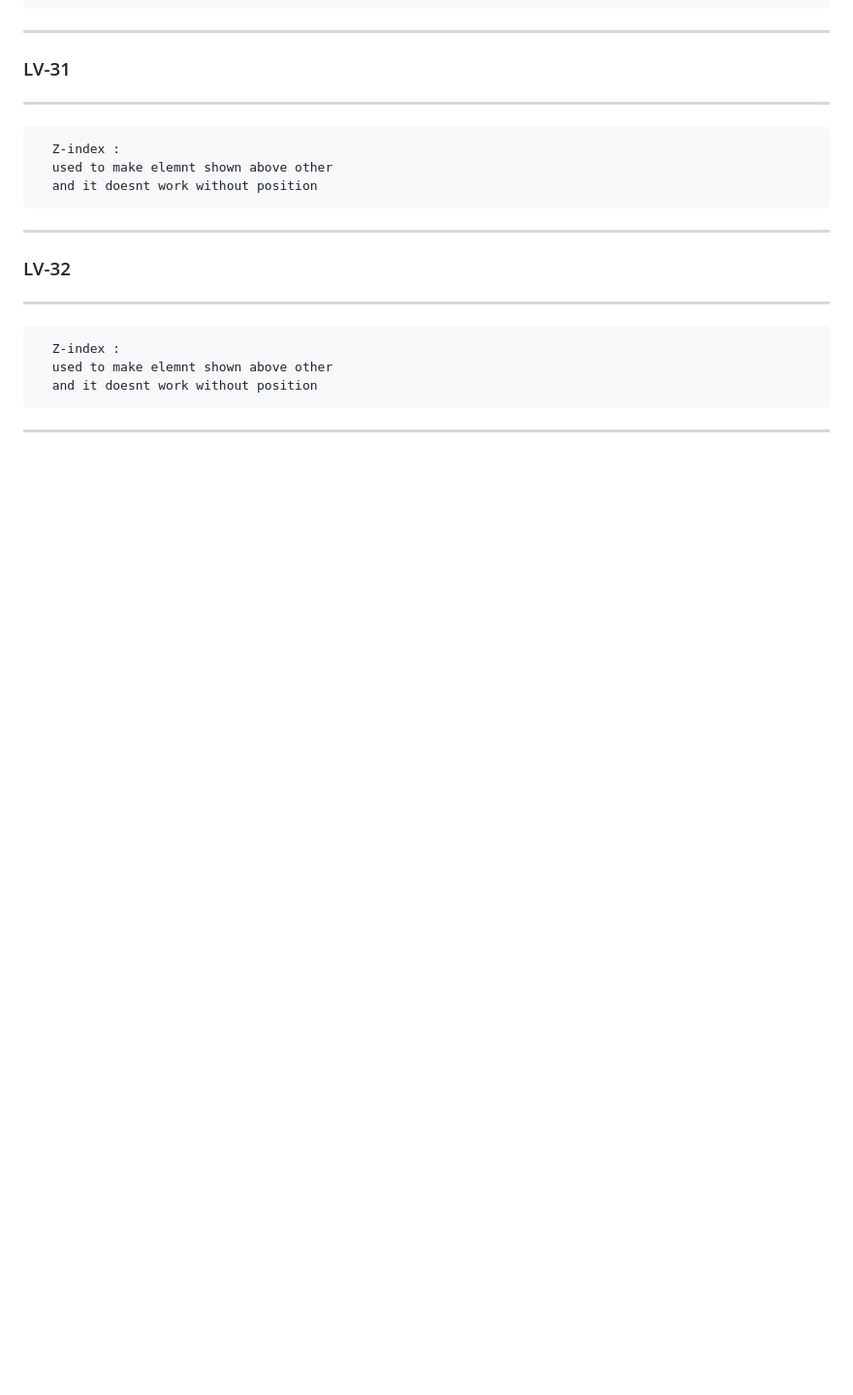
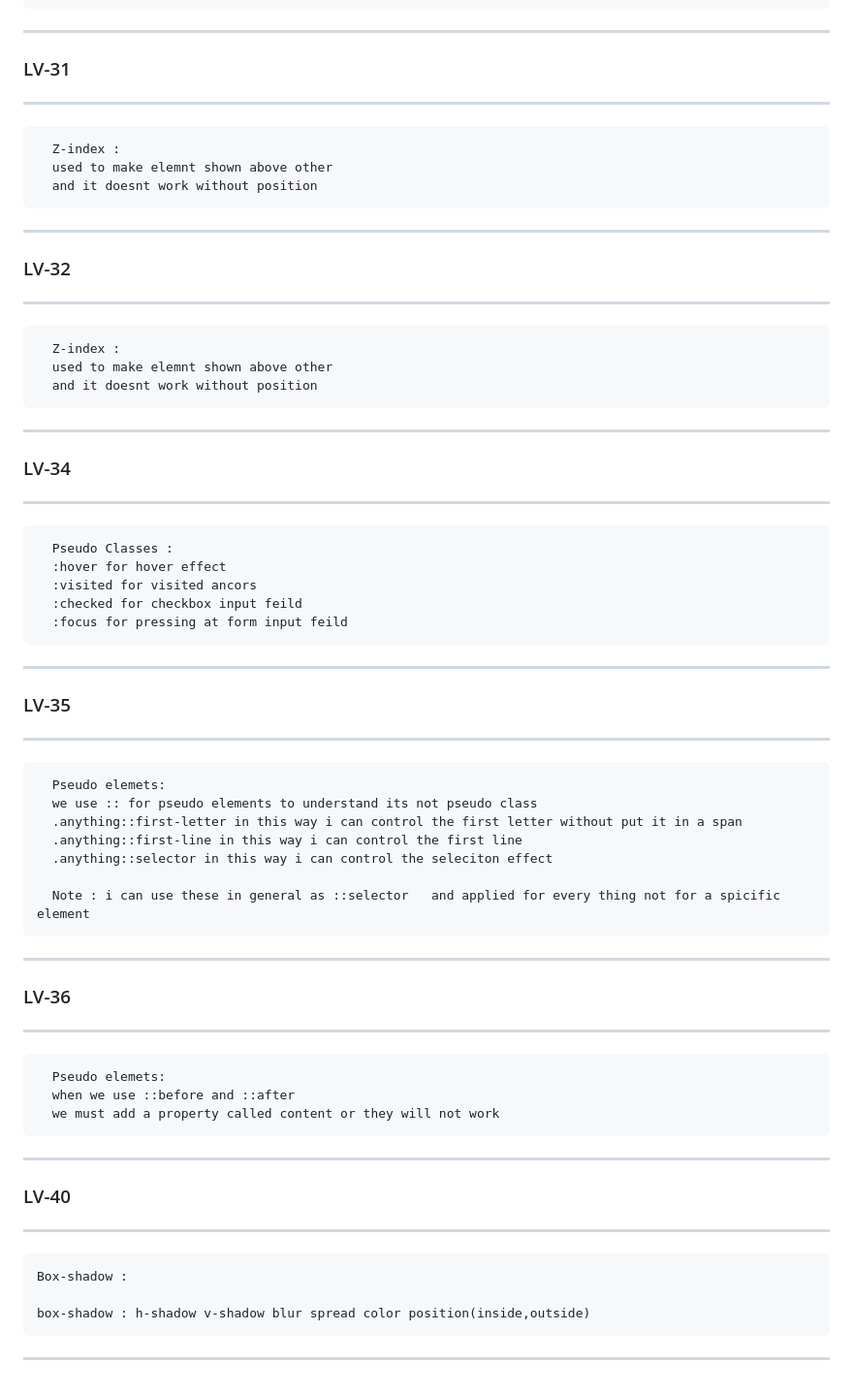
Before and after one commit to Alhaimouni/cascade-style-sheet, a Markdown page: README.md, the part around the change. Shown: that part at 97% size. GitHub-like rendering; blank space fills up the shorter version.

Commit message:
week four

```diff
--- a/README.md
+++ b/README.md
@@ -299,3 +299,41 @@ vw : stand for viewport width 1vw = 1% of viewport width
   and it doesnt work without position
 </pre>
 ---
+### LV-34
+---
+<pre>
+  Pseudo Classes :
+  :hover for hover effect
+  :visited for visited ancors
+  :checked for checkbox input feild
+  :focus for pressing at form input feild
+</pre>
+---
+### LV-35
+---
+<pre>
+  Pseudo elemets:
+  we use :: for pseudo elements to understand its not pseudo class
+  .anything::first-letter in this way i can control the first letter without put it in a span
+  .anything::first-line in this way i can control the first line
+  .anything::selector in this way i can control the seleciton effect
+
+  Note : i can use these in general as ::selector   and applied for every thing not for a spicific element
+</pre>
+---
+### LV-36
+---
+<pre>
+  Pseudo elemets:
+  when we use ::before and ::after
+  we must add a property called content or they will not work
+</pre>
+---
+### LV-40
+---
+<pre>
+Box-shadow :
+
+box-shadow : h-shadow v-shadow blur spread color position(inside,outside)
+</pre>
+---
```
